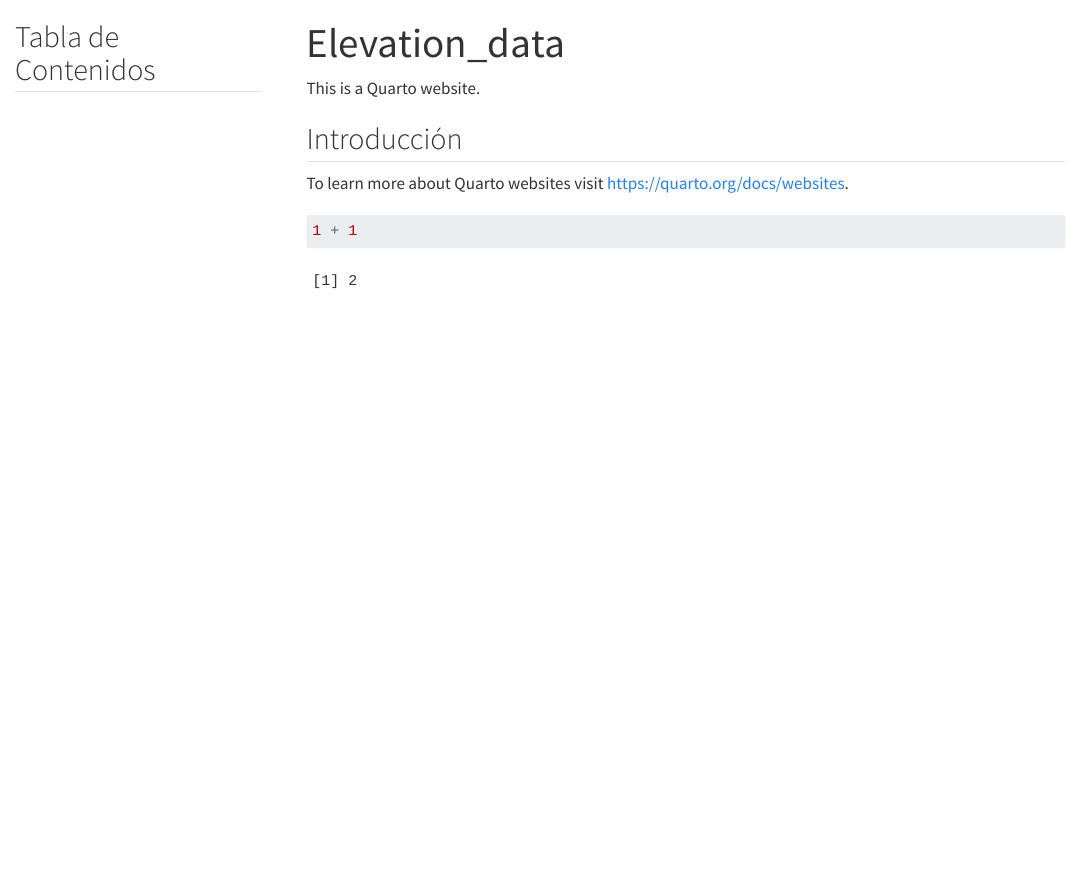
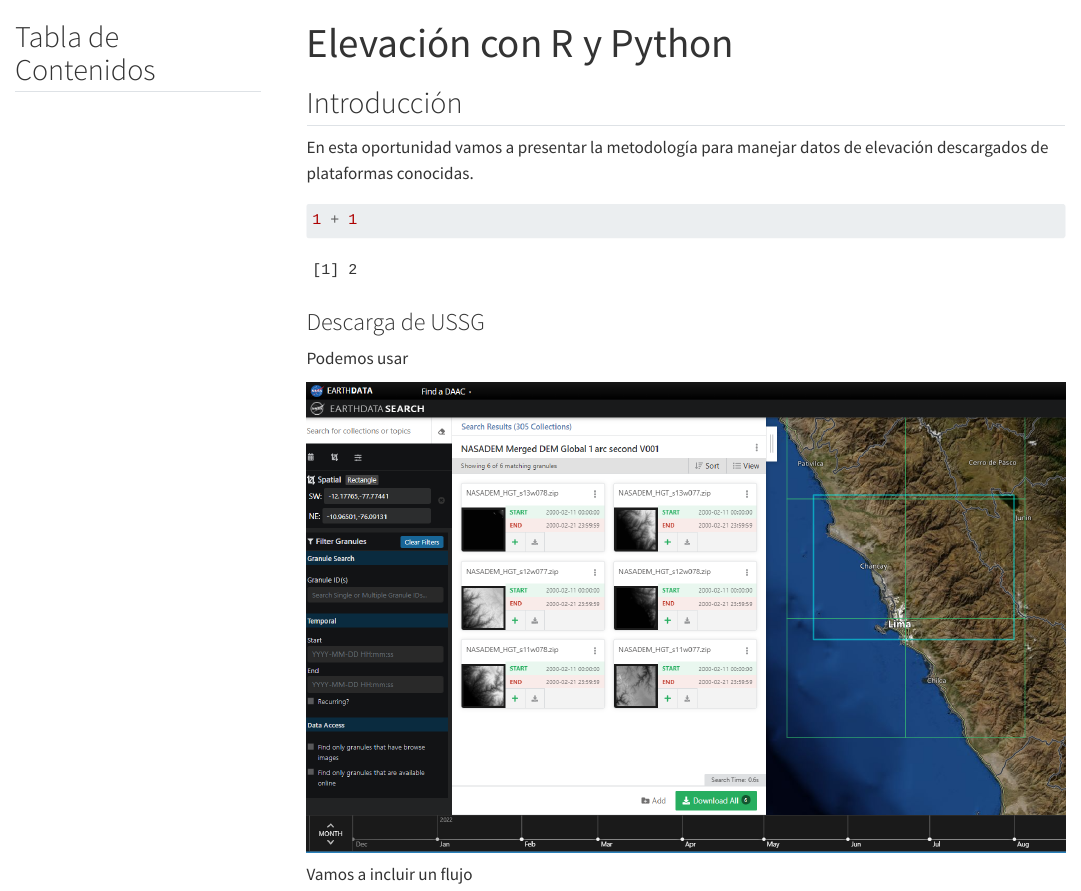
Before and after one commit to ccarbajal16/elevation_data, a Quarto document (index.qmd): the page in a window 1100 px wide, from its top. Rendered offline with R 4.5, knitr and Pandoc in place of Quarto, with nearby package versions; menus at the side of the page are left out.

Commit message:
update document

````diff
--- a/index.qmd
+++ b/index.qmd
@@ -1,16 +1,22 @@
 ---
-title: "Elevation_data"
+title: "Elevación con R y Python"
 toc: true
 toc-title: "Tabla de Contenidos"
 toc-location: left
 ---
 
-This is a Quarto website.
-
 ## Introducción
 
-To learn more about Quarto websites visit <https://quarto.org/docs/websites>.
+En esta oportunidad vamos a presentar la metodología para manejar datos de elevación descargados de plataformas conocidas.
 
 ```{r}
 1 + 1
 ```
+
+### Descarga de USSG
+
+Podemos usar
+
+![](img/descarga_earth_data.png){#figure1 fig-align="center" width="800"}
+
+Vamos a incluir un flujo
````
Also changed, not shown: docs/search.json, 2 other files.
